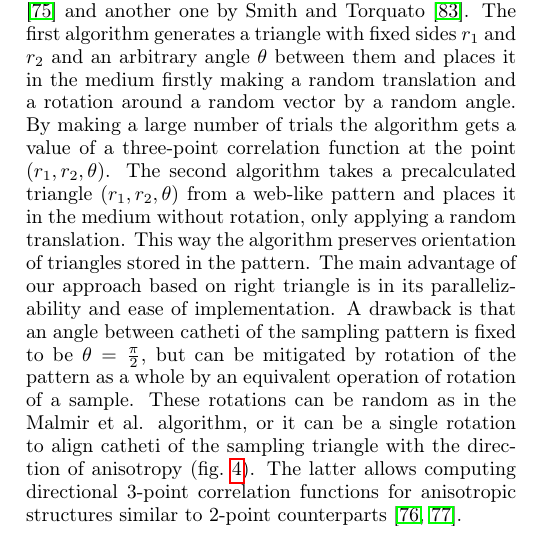
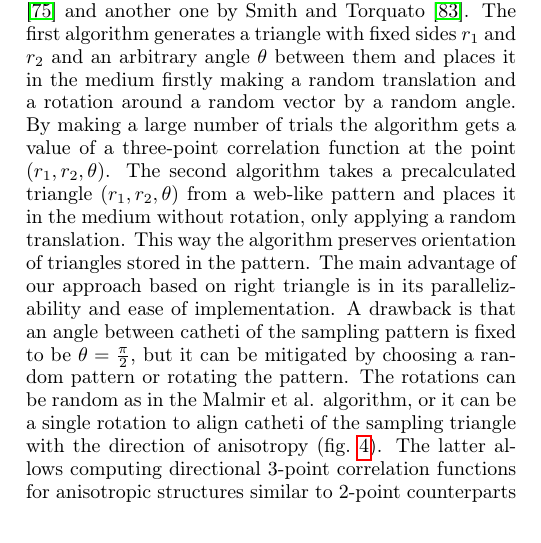
Before and after one commit to fatimp/three-point-paper, a LaTeX paper (paper.tex): part of one column of page 12 of 19, cut so that both start at the same text. Compiled offline with pdfLaTeX.

Commit message:
Deal with rotations

```diff
--- a/paper.tex
+++ b/paper.tex
@@ -939,13 +940,12 @@ translation. This way the algorithm preserves orientation of triangles stored in
 the pattern. The main advantage of our approach based on right triangle is in
 its parallelizability and ease of implementation. A drawback is that an angle
 between catheti of the sampling pattern is fixed to be $\theta = \frac{\pi}{2}$,
-but can be mitigated by rotation of the pattern as a whole by an equivalent
-operation of rotation of a sample. These rotations can be random as in the
-Malmir et al. algorithm, or it can be a single rotation to align catheti of the
-sampling triangle with the direction of anisotropy (\cref{fig:aniso}). The
-latter allows computing directional 3-point correlation functions for
-anisotropic structures similar to 2-point counterparts
-\cite{10.1063/1.4867611,EPL1}.
+but it can be mitigated by choosing a random pattern or rotating the
+pattern. The rotations can be random as in the Malmir et al. algorithm, or it
+can be a single rotation to align catheti of the sampling triangle with the
+direction of anisotropy (\cref{fig:aniso}). The latter allows computing
+directional 3-point correlation functions for anisotropic structures similar to
+2-point counterparts \cite{10.1063/1.4867611,EPL1}.
 
 As was mentioned in the \cref{sec:intro} section, computation of 3-point
 correlation functions can be beneficial for some applications, yet the trade-off
```
Also changed, not shown: paper.tex (19 more changed lines).
